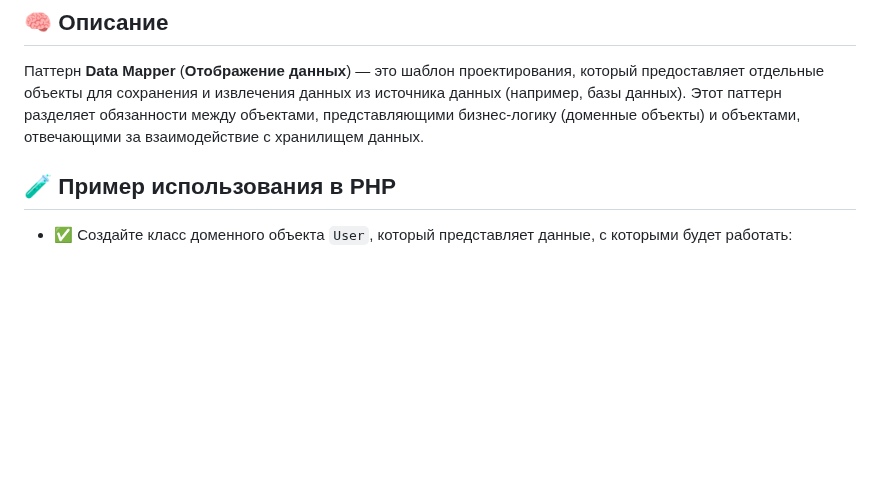
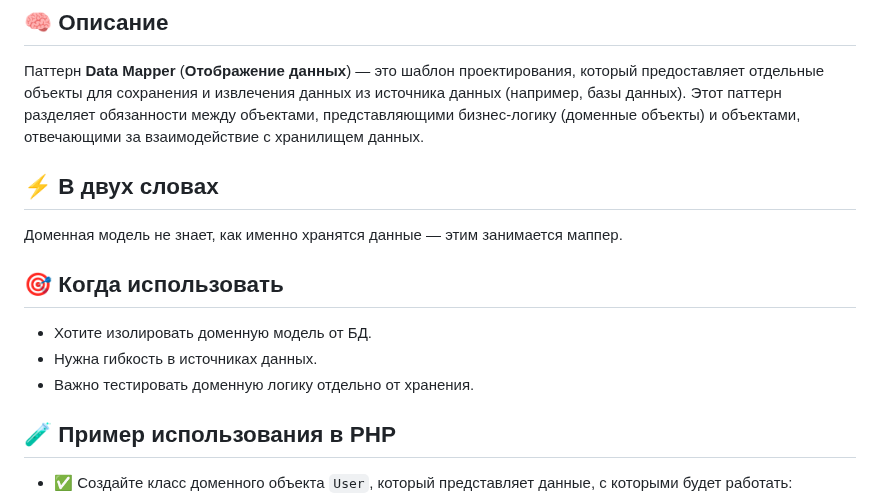
Before and after one commit to Daniluk0110/design-patterns, a Markdown page: Structural patterns/Data Mapper/readme.md, the part around the change. Rendered like a GitHub page; blank space fills up the shorter version.

Commit message:
Enrich data mapper readme

```diff
--- a/Structural patterns/Data Mapper/readme.md
+++ b/Structural patterns/Data Mapper/readme.md
@@ -4,6 +4,14 @@ _Отображение данных_
 ## 🧠 Описание
 
 Паттерн **Data Mapper** (**Отображение данных**) — это шаблон проектирования, который предоставляет отдельные объекты для сохранения и извлечения данных из источника данных (например, базы данных). Этот паттерн разделяет обязанности между объектами, представляющими бизнес-логику (доменные объекты) и объектами, отвечающими за взаимодействие с хранилищем данных.
+
+## ⚡ В двух словах
+Доменная модель не знает, как именно хранятся данные — этим занимается маппер.
+
+## 🎯 Когда использовать
+- Хотите изолировать доменную модель от БД.
+- Нужна гибкость в источниках данных.
+- Важно тестировать доменную логику отдельно от хранения.
 
 ## 🧪 Пример использования в PHP
 
```
